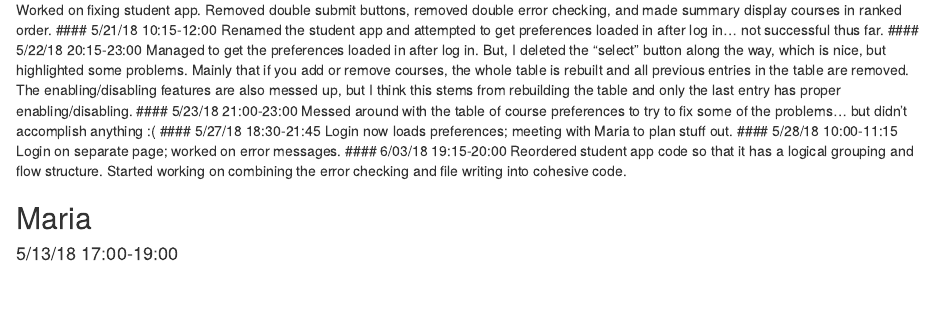
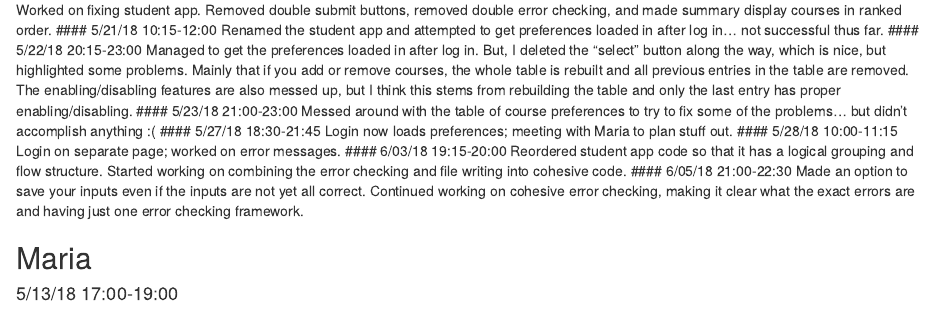
Before and after one commit to kkbrum/ULA-app, an R Markdown document (Work-Log.Rmd): the page in a window 1100 px wide, from 90 px down. Rendered offline with R 4.5, knitr and Pandoc, with nearby package versions.

Commit message:
Update Work-Log.Rmd

```diff
--- a/Work-Log.Rmd
+++ b/Work-Log.Rmd
@@ -13,6 +13,8 @@ Login now loads preferences; meeting with Maria to plan stuff out.
 Login on separate page; worked on error messages.
 #### 6/03/18  19:15-20:00
 Reordered student app code so that it has a logical grouping and flow structure. Started working on combining the error checking and file writing into cohesive code.
+#### 6/05/18 21:00-22:30
+Made an option to save your inputs even if the inputs are not yet all correct. Continued working on cohesive error checking, making it clear what the exact errors are and having just one error checking framework.
 
 ## Maria
 #### 5/13/18 17:00-19:00
```
